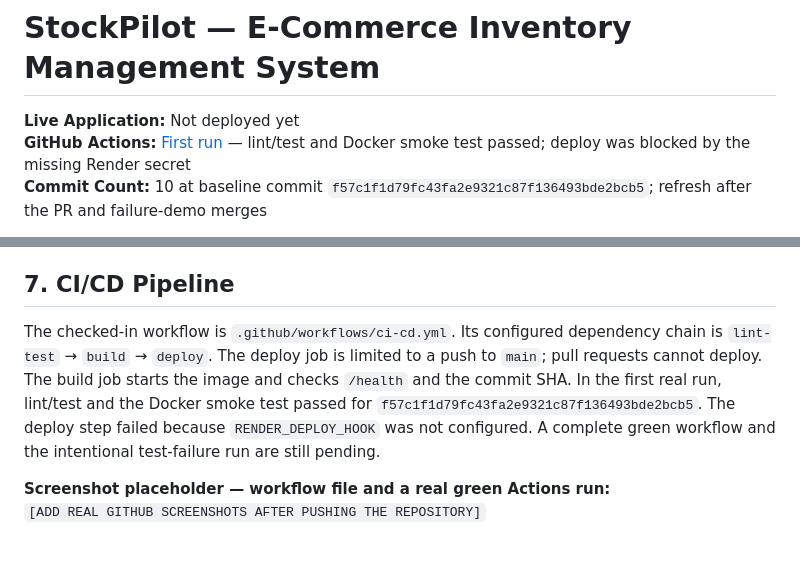
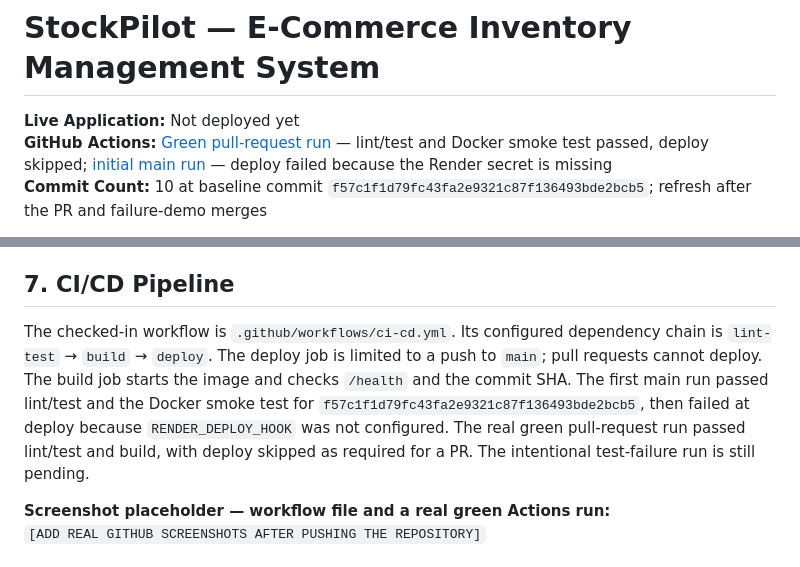
Before and after one commit to OJB456/stockpilot, a Markdown page: docs/CCA2_REPORT.md, 2 parts joined by grey strips. GitHub-like rendering.

```diff
--- a/docs/CCA2_REPORT.md
+++ b/docs/CCA2_REPORT.md
@@ -3,7 +3,7 @@ GitHub Repository: https://github.com/OJB456/stockpilot (verified public)
 # StockPilot — E-Commerce Inventory Management System
 
 **Live Application:** Not deployed yet<br>
-**GitHub Actions:** [First run](https://github.com/OJB456/stockpilot/actions/runs/36374877324) — lint/test and Docker smoke test passed; deploy was blocked by the missing Render secret<br>
+**GitHub Actions:** [Green pull-request run](https://github.com/OJB456/stockpilot/actions/runs/36375143772) — lint/test and Docker smoke test passed, deploy skipped; [initial main run](https://github.com/OJB456/stockpilot/actions/runs/36374877324) — deploy failed because the Render secret is missing<br>
 **Commit Count:** 10 at baseline commit `f57c1f1d79fc43fa2e9321c87f136493bde2bcb5`; refresh after the PR and failure-demo merges
 
 > This report records only results verified in the current workspace. Replace the pending entries with links and evidence after GitHub and Render are configured. Do not present the screenshot placeholders as evidence.
@@ -46,7 +46,7 @@ The `products` table stores a product name, unique SKU, non-negative quantity, u
 
 ## 7. CI/CD Pipeline
 
-The checked-in workflow is `.github/workflows/ci-cd.yml`. Its configured dependency chain is `lint-test` → `build` → `deploy`. The deploy job is limited to a push to `main`; pull requests cannot deploy. The build job starts the image and checks `/health` and the commit SHA. In the first real run, lint/test and the Docker smoke test passed for `f57c1f1d79fc43fa2e9321c87f136493bde2bcb5`. The deploy step failed because `RENDER_DEPLOY_HOOK` was not configured. A complete green workflow and the intentional test-failure run are still pending.
+The checked-in workflow is `.github/workflows/ci-cd.yml`. Its configured dependency chain is `lint-test` → `build` → `deploy`. The deploy job is limited to a push to `main`; pull requests cannot deploy. The build job starts the image and checks `/health` and the commit SHA. The first main run passed lint/test and the Docker smoke test for `f57c1f1d79fc43fa2e9321c87f136493bde2bcb5`, then failed at deploy because `RENDER_DEPLOY_HOOK` was not configured. The real green pull-request run passed lint/test and build, with deploy skipped as required for a PR. The intentional test-failure run is still pending.
 
 **Screenshot placeholder — workflow file and a real green Actions run:**<br>
 `[ADD REAL GITHUB SCREENSHOTS AFTER PUSHING THE REPOSITORY]`
```
Also changed, not shown: README.md (+1 -1 lines).
